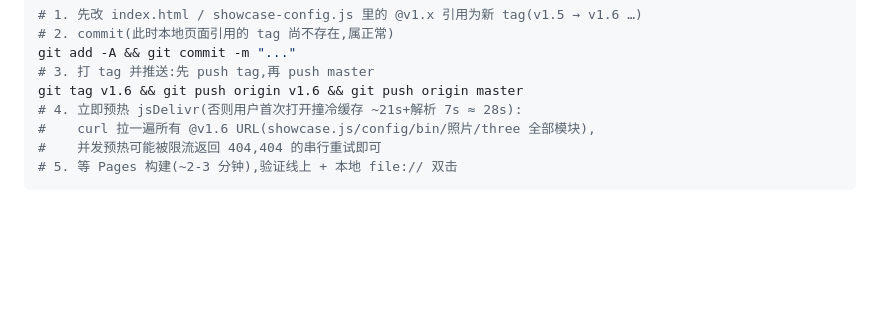
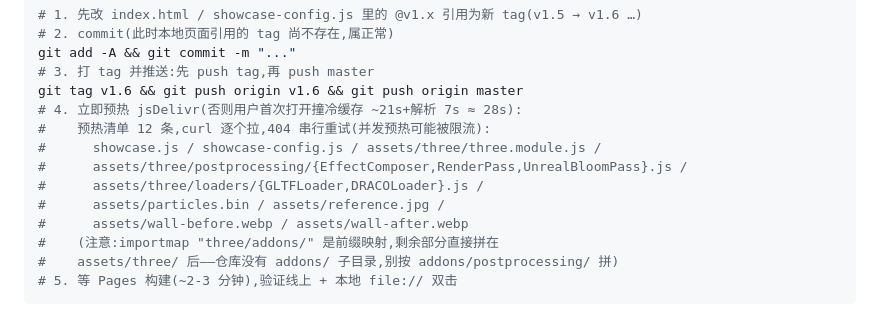
Before and after one commit to 2188195028-crypto/medallion-pointcloud, a Markdown page: CLAUDE.md, the part around the change. GitHub-like rendering; blank space fills up the shorter version.

````diff
--- a/CLAUDE.md
+++ b/CLAUDE.md
@@ -188,8 +188,14 @@ git add -A && git commit -m "..."
 # 3. 打 tag 并推送:先 push tag,再 push master
 git tag v1.6 && git push origin v1.6 && git push origin master
 # 4. 立即预热 jsDelivr(否则用户首次打开撞冷缓存 ~21s+解析 7s ≈ 28s):
-#    curl 拉一遍所有 @v1.6 URL(showcase.js/config/bin/照片/three 全部模块),
-#    并发预热可能被限流返回 404,404 的串行重试即可
+#    预热清单 12 条,curl 逐个拉,404 串行重试(并发预热可能被限流):
+#      showcase.js / showcase-config.js / assets/three/three.module.js /
+#      assets/three/postprocessing/{EffectComposer,RenderPass,UnrealBloomPass}.js /
+#      assets/three/loaders/{GLTFLoader,DRACOLoader}.js /
+#      assets/particles.bin / assets/reference.jpg /
+#      assets/wall-before.webp / assets/wall-after.webp
+#    (注意:importmap "three/addons/" 是前缀映射,剩余部分直接拼在
+#    assets/three/ 后——仓库没有 addons/ 子目录,别按 addons/postprocessing/ 拼)
 # 5. 等 Pages 构建(~2-3 分钟),验证线上 + 本地 file:// 双击
 ```
 - 常见坑:照片 CDN 加载必须 `img.crossOrigin="anonymous"`(否则 canvas tainted,
````
Also changed, not shown: PROJECT_STATUS.md (+2 -0 lines).
